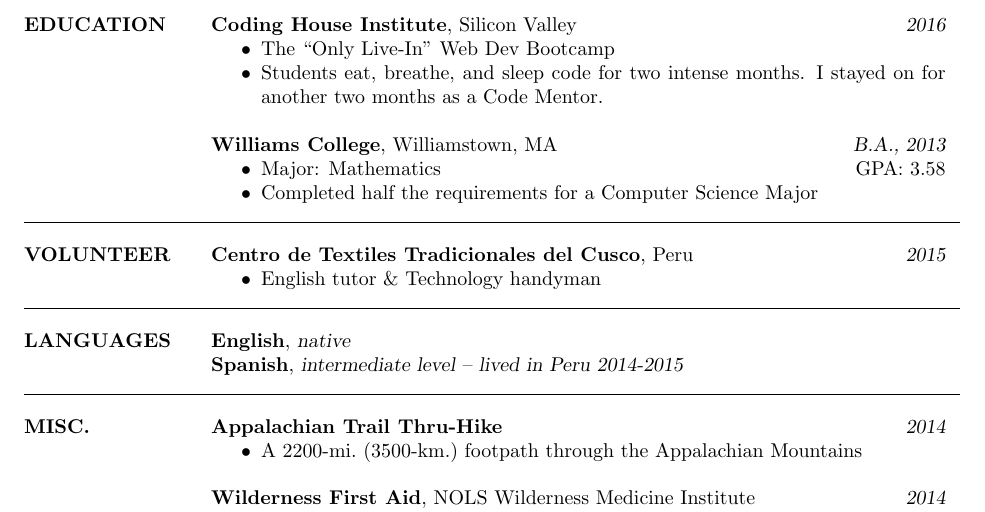
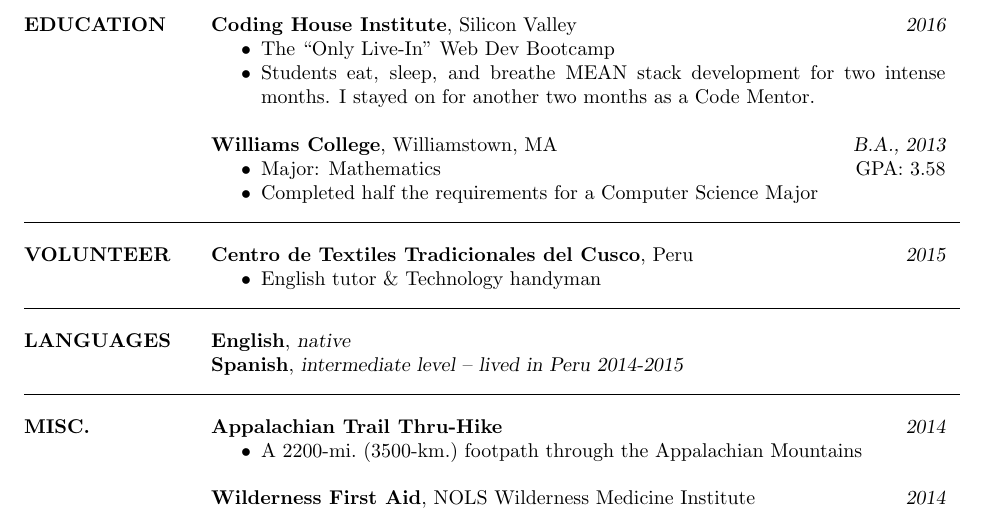
Before and after one commit to babelthuap/resume, a LaTeX CV (Nicholas_Neumann-Chun.tex): part of page 2 of 2, cut so that both start at the same text. Compiled offline with pdfLaTeX.

Commit message:
Reword CH description

```diff
--- a/Nicholas_Neumann-Chun.tex
+++ b/Nicholas_Neumann-Chun.tex
@@ -96,7 +96,7 @@
 	{\bf Coding House Institute}, Silicon Valley \hfill {\sl 2016}
 	\begin{itemize}  \itemsep -2pt
 	\item The ``Only Live-In" Web Dev Bootcamp
-	\item Students eat, breathe, and sleep code for two intense months.  I stayed on for another two months as a Code Mentor.
+	\item Students eat, sleep, and breathe MEAN stack development for two intense months.  I stayed on for another two months as a Code Mentor.
 	\end{itemize}
 
 	{\bf Williams College}, Williamstown, MA \hfill {\sl B.A., 2013}
```
Also changed, not shown: Nicholas_Neumann-Chun.pdf.
